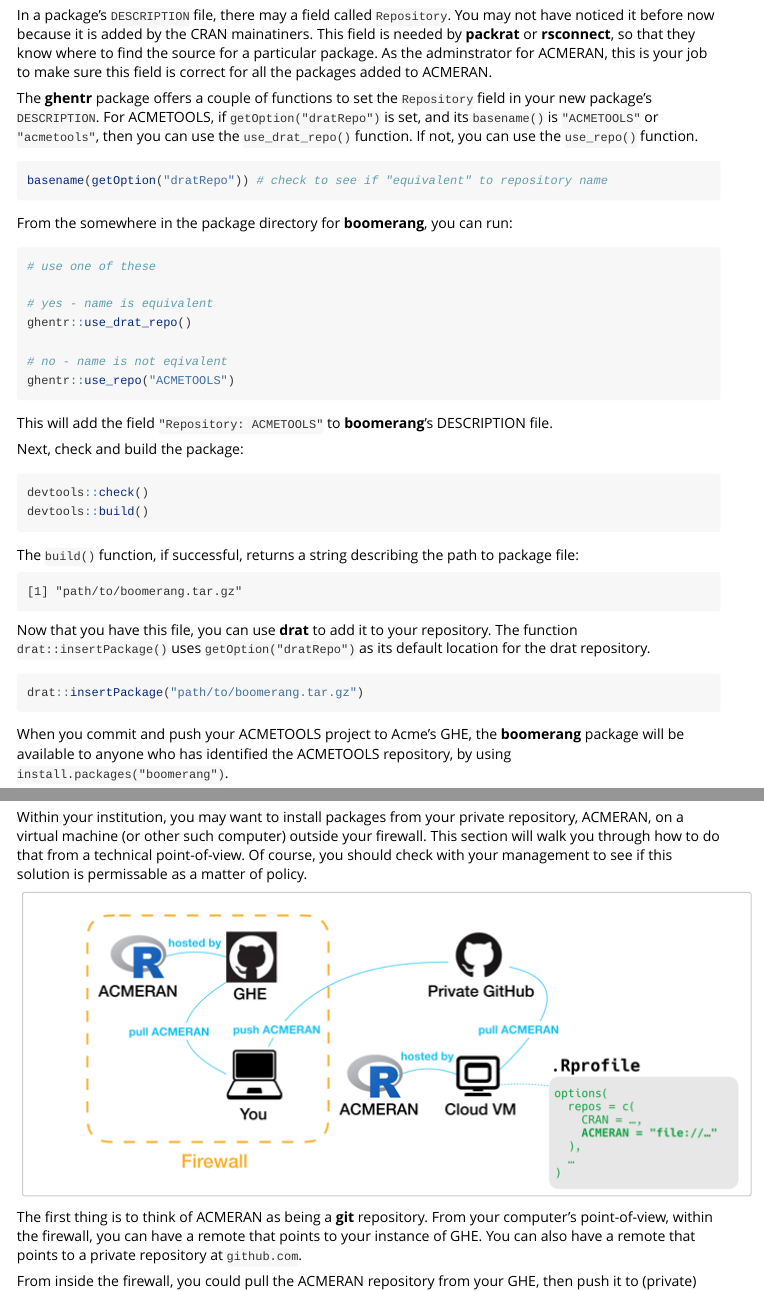
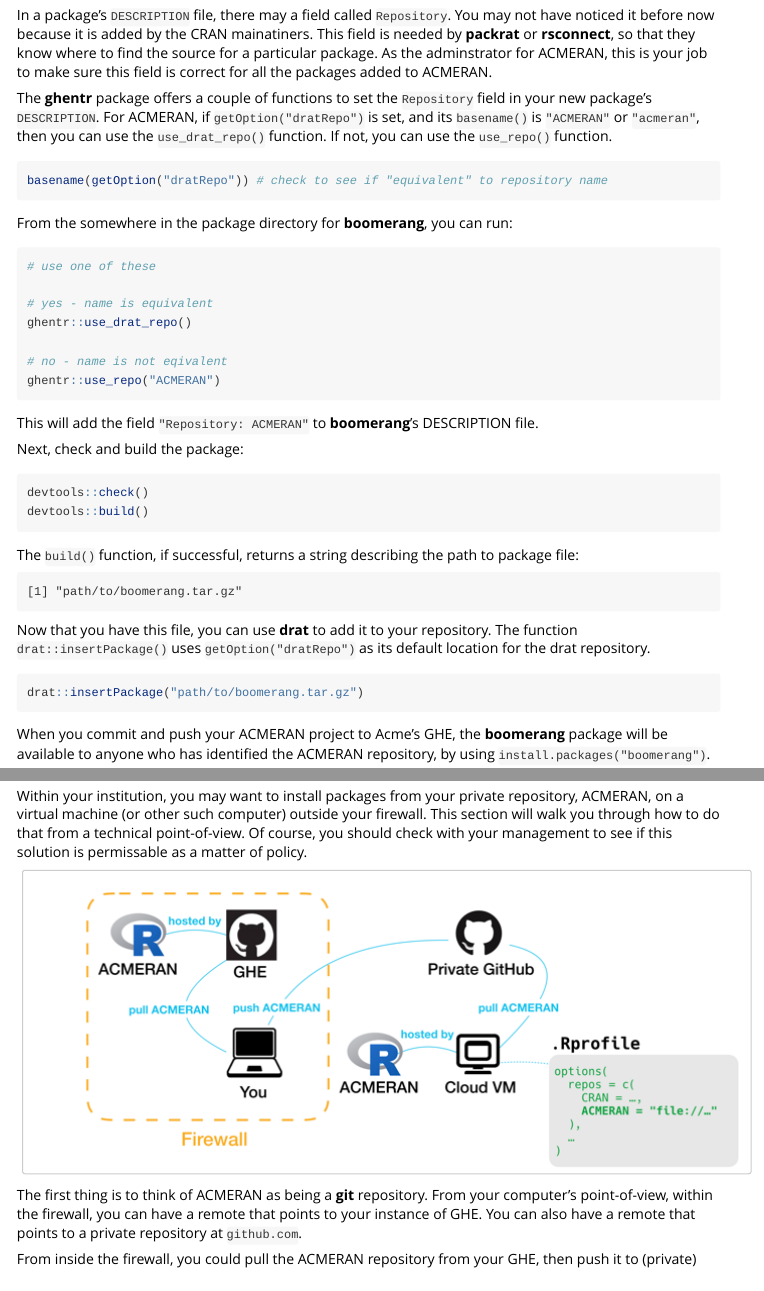
Before and after one commit to ijlyttle/ghentr, an R Markdown document (vignettes/using_repository.Rmd): the page in a window 1100 px wide, from 2050 px down, and a second part further down, joined at a grey line. Rendered offline with R 4.5, knitr and Pandoc, with nearby package versions.

Commit message:
distinguishes ACMERAN from acmetools

````diff
--- a/vignettes/using_repository.Rmd
+++ b/vignettes/using_repository.Rmd
@@ -91,7 +91,7 @@ Start by opening the **boomerang** project in your RStudio IDE, ensuring your wo
 
 In a package's `DESCRIPTION` file, there may a field called `Repository`. You may not have noticed it before now because it is added by the CRAN mainatiners. This field is needed by **packrat** or **rsconnect**, so that they know where to find the source for a particular package. As the adminstrator for ACMERAN, this is your job to make sure this field is correct for all the packages added to ACMERAN.
 
-The **ghentr** package offers a couple of functions to set the `Repository` field in your new package's `DESCRIPTION`. For ACMETOOLS, if `getOption("dratRepo")` is set, and its `basename()` is `"ACMETOOLS"` or `"acmetools"`, then you can use the `use_drat_repo()` function. If not, you can use the `use_repo()` function.
+The **ghentr** package offers a couple of functions to set the `Repository` field in your new package's `DESCRIPTION`. For ACMERAN, if `getOption("dratRepo")` is set, and its `basename()` is `"ACMERAN"` or `"acmeran"`, then you can use the `use_drat_repo()` function. If not, you can use the `use_repo()` function.
 
 ```{r}
 basename(getOption("dratRepo")) # check to see if "equivalent" to repository name
@@ -106,10 +106,10 @@ From the somewhere in the package directory for **boomerang**, you can run:
 ghentr::use_drat_repo()
 
 # no - name is not eqivalent
-ghentr::use_repo("ACMETOOLS")
+ghentr::use_repo("ACMERAN")
 ```
 
-This will add the field `"Repository: ACMETOOLS"` to **boomerang**'s DESCRIPTION file.
+This will add the field `"Repository: ACMERAN"` to **boomerang**'s DESCRIPTION file.
 
 Next, check and build the package:
 
@@ -130,7 +130,7 @@ Now that you have this file, you can use **drat** to add it to your repository.
 drat::insertPackage("path/to/boomerang.tar.gz")
 ```
 
-When you commit and push your ACMETOOLS project to Acme's GHE, the **boomerang** package will be available to anyone who has identified the ACMETOOLS repository, by using `install.packages("boomerang")`.
+When you commit and push your ACMERAN project to Acme's GHE, the **boomerang** package will be available to anyone who has identified the ACMERAN repository, by using `install.packages("boomerang")`.
 
 ### Source repository
 
````
Also changed, not shown: 1 other file.
